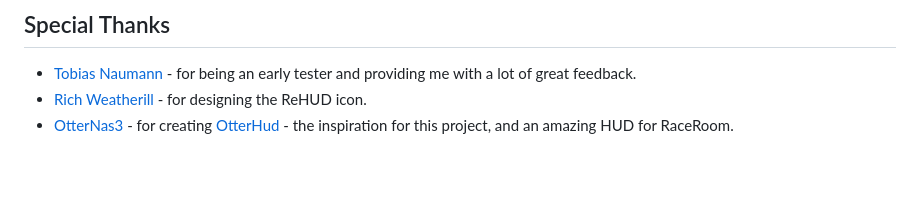
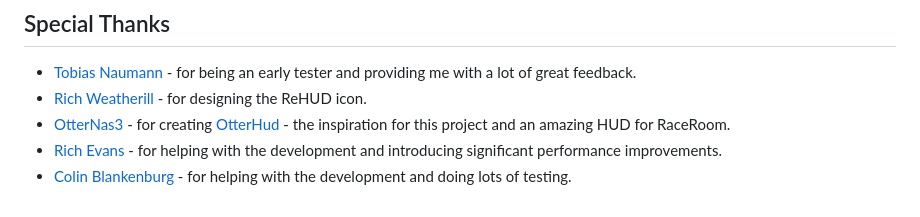
Before and after one commit to Yuvix25/ReHUD, a Markdown page: README.md, the part around the change. GitHub-like rendering; blank space fills up the shorter version.

```diff
--- a/README.md
+++ b/README.md
@@ -98,4 +98,6 @@ This project is built using Electron.NET, which is a .NET wrapper for Electron.
 ## Special Thanks
  - [Tobias Naumann](https://twitch.tv/DasBreitschwert) - for being an early tester and providing me with a lot of great feedback.
  - [Rich Weatherill](https://www.youtube.com/@trippsix_motorsport) - for designing the ReHUD icon.
- - [OtterNas3](https://www.twitch.tv/otternas3n) - for creating [OtterHud](https://forum.kw-studios.com/index.php?threads/otterhud-a-custom-webhud-with-additional-features.13152/) - the inspiration for this project, and an amazing HUD for RaceRoom.
+ - [OtterNas3](https://www.twitch.tv/otternas3n) - for creating [OtterHud](https://forum.kw-studios.com/index.php?threads/otterhud-a-custom-webhud-with-additional-features.13152/) - the inspiration for this project and an amazing HUD for RaceRoom.
+ - [Rich Evans](https://github.com/rcbevans) - for helping with the development and introducing significant performance improvements.
+ - [Colin Blankenburg](https://github.com/Colin-Blankenburg) - for helping with the development and doing lots of testing.
```
